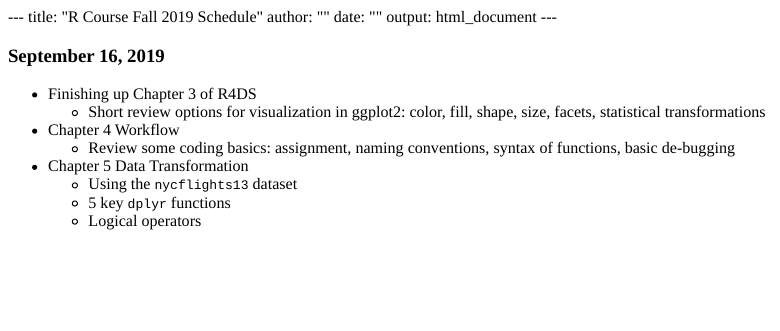
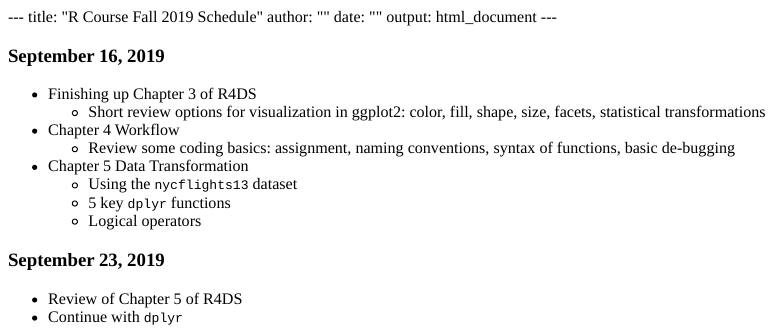
Before and after one commit to ecohen13/elishacohen, an R Markdown document (content/course/Schedule-FA19.Rmd): the page in a window 1100 px wide, from its top. The pictures show the output file content/course/Schedule-FA19.html that the author committed with the source, opened offline.

Commit message:
added more info

```diff
--- a/content/course/Schedule-FA19.Rmd
+++ b/content/course/Schedule-FA19.Rmd
@@ -21,3 +21,8 @@ knitr::opts_chunk$set(echo = TRUE)
   - Using the `nycflights13` dataset
   - 5 key `dplyr` functions
   - Logical operators
+
+### September 23, 2019
+
+* Review of Chapter 5 of R4DS
+* Continue with `dplyr`
```
Also changed, not shown: content/course/Schedule-FA19.html.
